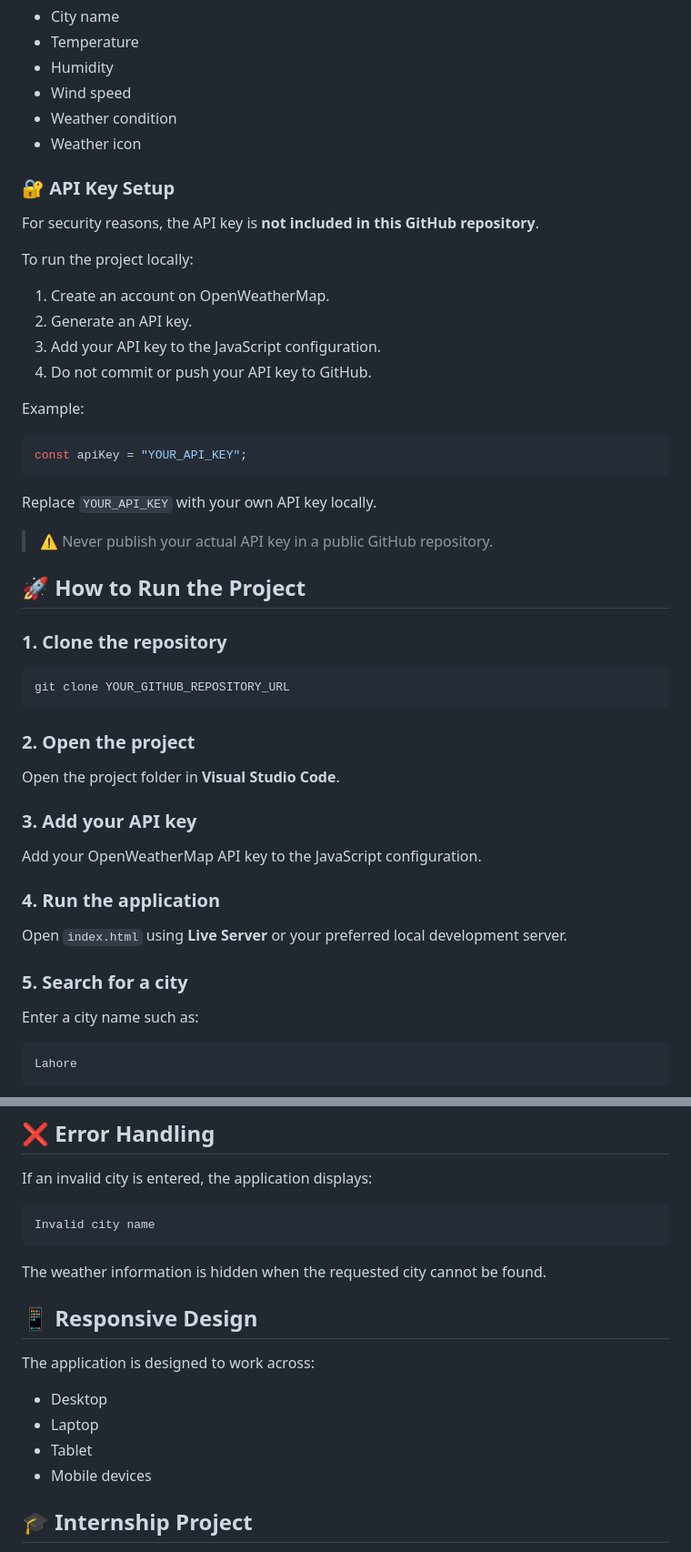
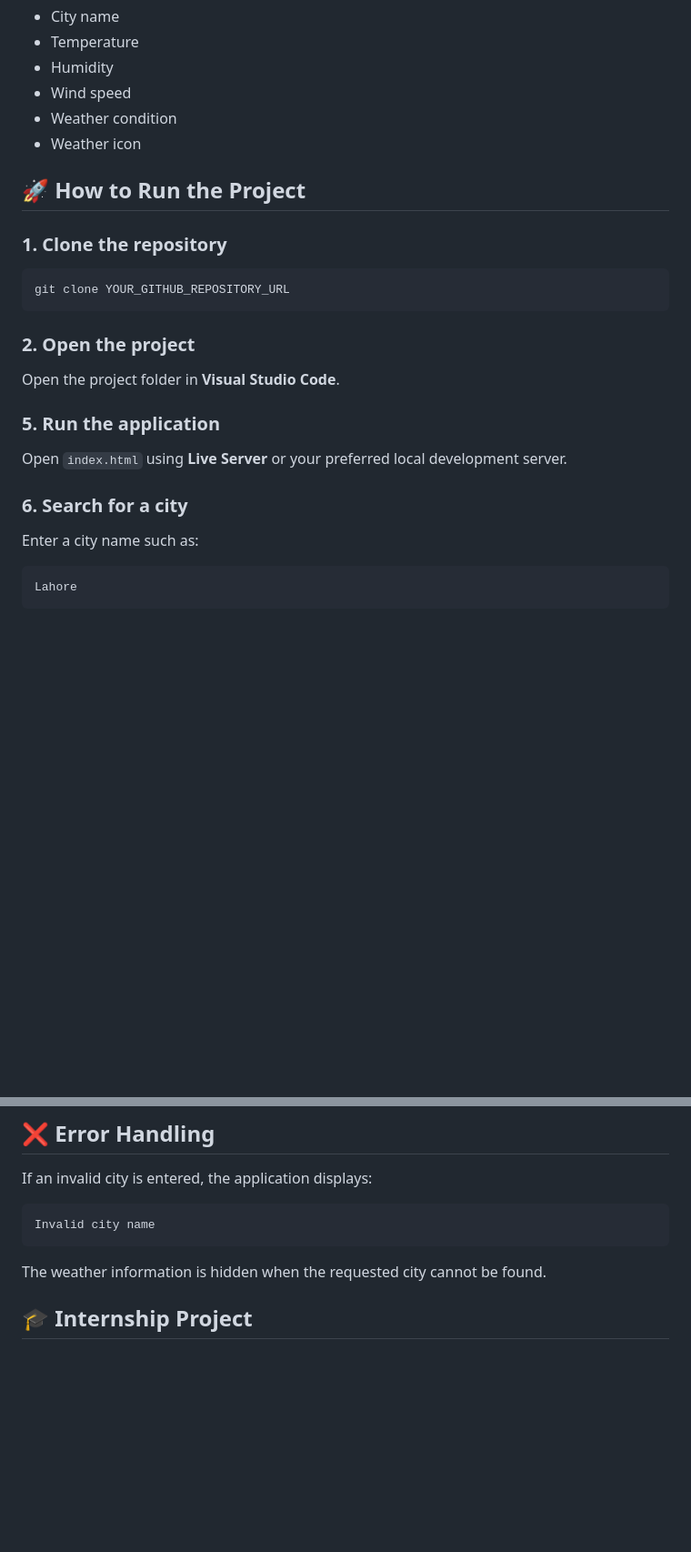
Before and after one commit to AqsaShahzadi-stack/Thiranex-Intern-Weather-App, a Markdown page: README.md, 2 parts joined by grey strips. Shown at 91% size. Rendered like a GitHub page; blank space fills up the shorter version.

````diff
--- a/README.md
+++ b/README.md
@@ -75,26 +73,6 @@ The API provides information such as:
 * Weather condition
 * Weather icon
 
-### 🔐 API Key Setup
-
-For security reasons, the API key is **not included in this GitHub repository**.
-
-To run the project locally:
-
-1. Create an account on OpenWeatherMap.
-2. Generate an API key.
-3. Add your API key to the JavaScript configuration.
-4. Do not commit or push your API key to GitHub.
-
-Example:
-
-```javascript
-const apiKey = "YOUR_API_KEY";
-```
-
-Replace `YOUR_API_KEY` with your own API key locally.
-
-> ⚠️ Never publish your actual API key in a public GitHub repository.
 
 ## 🚀 How to Run the Project
 
@@ -108,15 +86,11 @@ git clone YOUR_GITHUB_REPOSITORY_URL
 
 Open the project folder in **Visual Studio Code**.
 
-### 3. Add your API key
-
-Add your OpenWeatherMap API key to the JavaScript configuration.
-
-### 4. Run the application
+### 5. Run the application
 
 Open `index.html` using **Live Server** or your preferred local development server.
 
-### 5. Search for a city
+### 6. Search for a city
 
 Enter a city name such as:
 
@@ -200,14 +174,6 @@ Invalid city name
 
 The weather information is hidden when the requested city cannot be found.
 
-## 📱 Responsive Design
-
-The application is designed to work across:
-
-* Desktop
-* Laptop
-* Tablet
-* Mobile devices
 
 ## 🎓 Internship Project
 
````
Also changed, not shown: other parts of README.md (+0 -2 lines).
